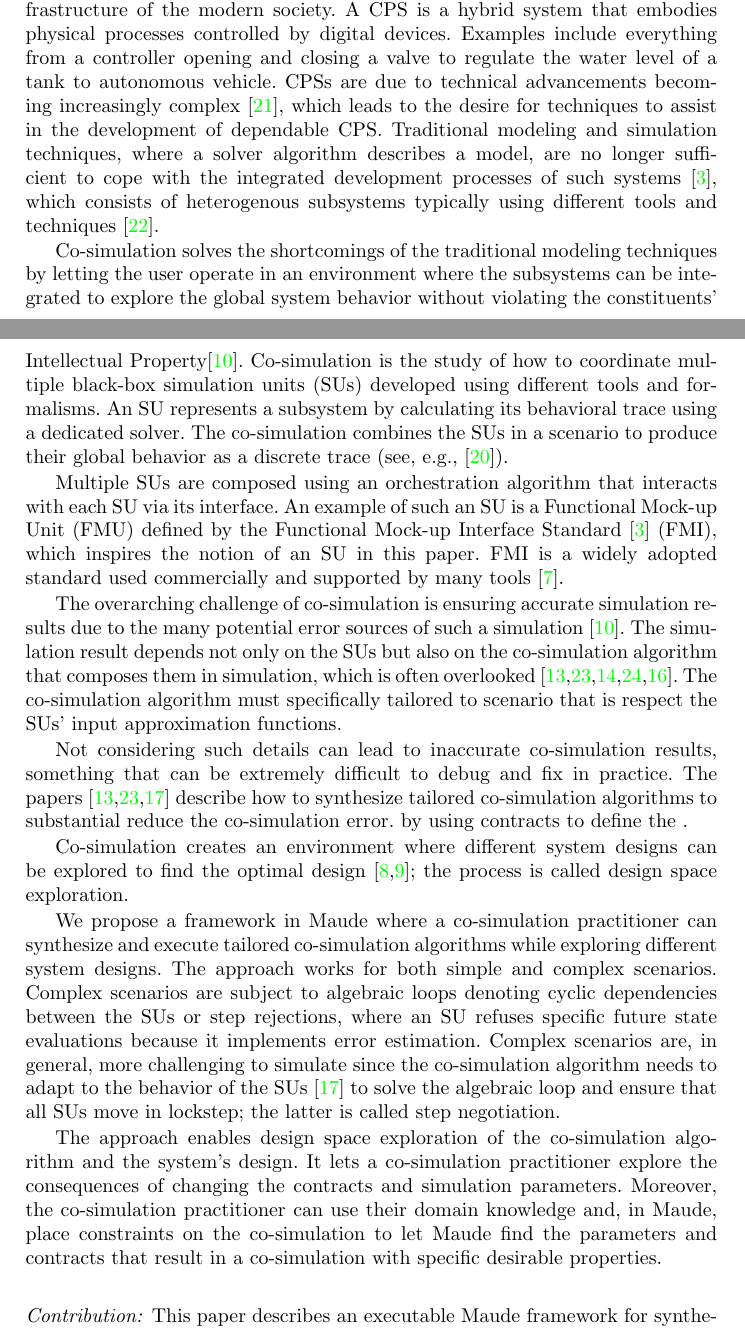
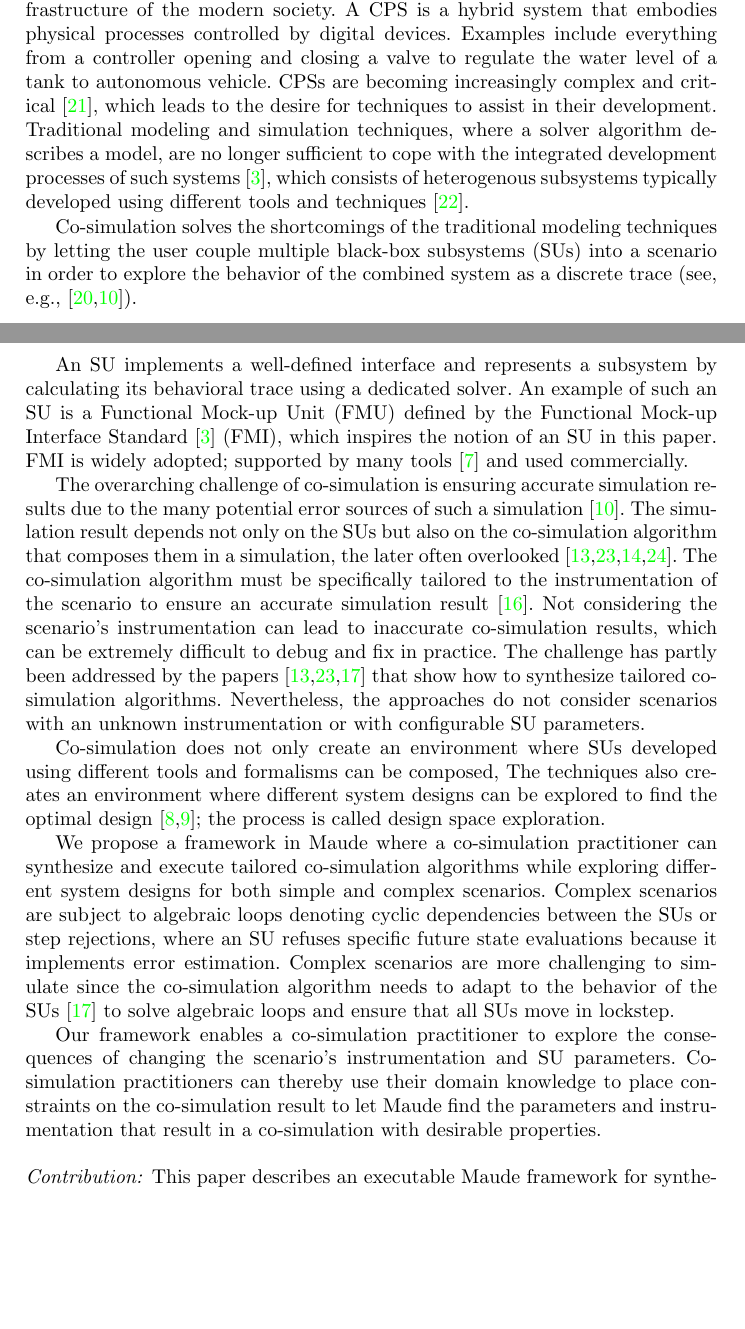
Before and after one commit to SimplisticCode/Maude_Cosimulation, a LaTeX thesis (Paper - Rewritting Logic/paper.tex, which reads Paper - Rewritting Logic/introduction.tex): two parts of pages 1 and 2 of 22 before the commit and two parts of pages 1 and 2 of 21 after it, joined at a grey line, cut so that both start at the same text, the shorter picture padded with empty space. Compiled offline with pdfLaTeX.

Commit message:
Update introduction.tex

```diff
--- a/Paper - Rewritting Logic/introduction.tex
+++ b/Paper - Rewritting Logic/introduction.tex
@@ -1,37 +1,35 @@
 % Motivation for co-simulation
 Cyber-physical systems (CPSs) are omnipresent and part of the critical infrastructure of the modern society.
 A CPS is a hybrid system that embodies physical processes controlled by digital devices. Examples include everything from a controller opening and closing a valve to regulate the water level of a tank to autonomous vehicle.
-CPSs are due to technical advancements becoming increasingly complex~\cite{4519604}, which leads to the desire for techniques to assist in the development of dependable CPS.
-Traditional modeling and simulation techniques, where a solver algorithm describes a model, are no longer sufficient to cope with the integrated development processes of such systems~\cite{FMI2014}, which consists of heterogenous subsystems typically using different tools and techniques~\cite{Monti_2021}.
+CPSs are becoming increasingly complex and critical~\cite{4519604}, which leads to the desire for techniques to assist in their development.
+Traditional modeling and simulation techniques, where a solver algorithm describes a model, are no longer sufficient to cope with the integrated development processes of such systems~\cite{FMI2014}, which consists of heterogenous subsystems typically developed using different tools and techniques~\cite{Monti_2021}.
 
 % Why and what is co-simulation
-Co-simulation solves the shortcomings of the traditional modeling techniques by letting the user operate in an environment where the subsystems can be integrated to explore the global system behavior without violating the constituents' Intellectual Property\cite{Gomes2018}.
-Co-simulation is the study of how to coordinate multiple black-box simulation units (SUs) developed using different tools and formalisms.
-An SU represents a subsystem by calculating its behavioral trace using a dedicated solver.
-The co-simulation combines the SUs in a scenario to produce their global behavior as a discrete trace (see, e.g., \cite{Kubler2000}).
+%Co-simulation is the study of how to coordinate multiple black-box simulation units (SUs) developed using different tools and formalisms.
+Co-simulation solves the shortcomings of the traditional modeling techniques by letting the user couple multiple black-box subsystems (SUs) into a scenario in order to explore the behavior of the combined system as a discrete trace (see, e.g., \cite{Kubler2000,Gomes2018}).
 
-Multiple SUs are composed using an orchestration algorithm that interacts with each SU via its interface.
+An SU implements a well-defined interface and represents a subsystem by calculating its behavioral trace using a dedicated solver.
 An example of such an SU is a Functional Mock-up Unit (FMU) defined by the Functional Mock-up Interface Standard~\cite{FMI2014} (FMI), which inspires the notion of an SU in this paper.
-FMI is a widely adopted standard used commercially and supported by many tools~\cite{Tools_FMI}.
+FMI is widely adopted; supported by many tools~\cite{Tools_FMI} and used commercially.
 
 %How to test and verify an OA - need for correct by construction algorithm
 The overarching challenge of co-simulation is ensuring accurate simulation results due to the many potential error sources of such a simulation~\cite{Gomes2018}.
-The simulation result depends not only on the SUs but also on the co-simulation algorithm that composes them in simulation, which is often overlooked~\cite{Gomes2019,Oakes2021,Gomes2018f,Schweizer2015c,hansen_verification_2021}.
-The co-simulation algorithm must specifically tailored to scenario that is respect the SUs' input approximation functions.
+The simulation result depends not only on the SUs but also on the co-simulation algorithm that composes them in a simulation, the later often overlooked~\cite{Gomes2019,Oakes2021,Gomes2018f,Schweizer2015c}.
+The co-simulation algorithm must be specifically tailored to the instrumentation of the scenario to ensure an accurate simulation result~\cite{hansen_verification_2021}.
+Not considering the scenario's instrumentation can lead to inaccurate co-simulation results, which can be extremely difficult to debug and fix in practice.
+The challenge has partly been addressed by the papers \cite{Gomes2019,Oakes2021,thrane2021} that show how to synthesize tailored co-simulation algorithms.
+Nevertheless, the approaches do not consider scenarios with an unknown instrumentation or with configurable SU parameters.
 
-Not considering such details can lead to inaccurate co-simulation results, something that can be extremely difficult to debug and fix in practice.
-The papers \cite{Gomes2019,Oakes2021,thrane2021} describe how to synthesize tailored co-simulation algorithms to substantial reduce the co-simulation error. by using contracts to define the .
+%Design space evalution
+Co-simulation does not only create an environment where SUs developed using different tools and formalisms can be composed,
+The techniques also creates an environment where different system designs can be explored to find the optimal design~\cite{dse,gamble_design_2014}; the process is called design space exploration.
 
-Co-simulation creates an environment where different system designs can be explored to find the optimal design~\cite{dse,gamble_design_2014}; the process is called design space exploration.
+We propose a framework in Maude where a co-simulation practitioner can synthesize and execute tailored co-simulation algorithms while exploring different system designs for both simple and complex scenarios.
+Complex scenarios are subject to algebraic loops denoting cyclic dependencies between the SUs or step rejections, where an SU refuses specific future state evaluations because it implements error estimation.
+Complex scenarios are more challenging to simulate since the co-simulation algorithm needs to adapt to the behavior of the SUs~\cite{thrane2021} to solve algebraic loops and ensure that all SUs move in lockstep.
 
-We propose a framework in Maude where a co-simulation practitioner can synthesize and execute tailored co-simulation algorithms while exploring different system designs.
-The approach works for both simple and complex scenarios.
-Complex scenarios are subject to algebraic loops denoting cyclic dependencies between the SUs or step rejections, where an  SU refuses specific future state evaluations because it implements error estimation.
-Complex scenarios are, in general, more challenging to simulate since the co-simulation algorithm needs to adapt to the behavior of the SUs~\cite{thrane2021} to solve the algebraic loop and ensure that all SUs move in lockstep; the latter is called step negotiation.
-
-The approach enables design space exploration of the co-simulation algorithm and the system's design.
-It lets a co-simulation practitioner explore the consequences of changing the contracts and simulation parameters.
-Moreover, the co-simulation practitioner can use their domain knowledge and, in Maude, place constraints on the co-simulation to let Maude find the parameters and contracts that result in a co-simulation with specific desirable properties.
+Our framework enables a co-simulation practitioner to explore the consequences of changing the scenario's instrumentation and SU parameters.
+Co-simulation practitioners can thereby use their domain knowledge to place constraints on the co-simulation result to let Maude find the parameters and instrumentation that result in a co-simulation with desirable properties.
 
 \paragraph{Contribution:}
 % \begin{itemize}
```
